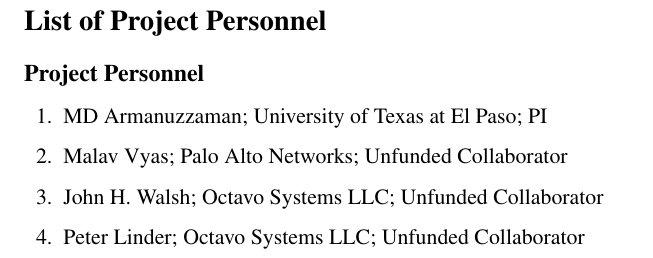
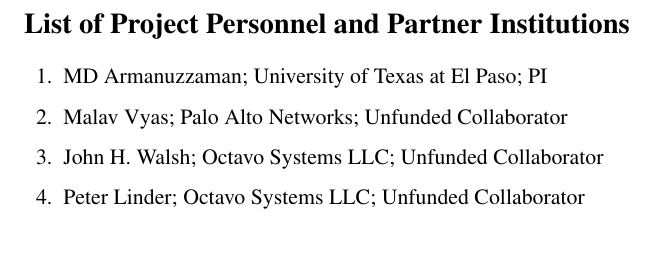
Before and after one commit to Tomal-kuet/NSF-SaTC-small-MCU, a LaTeX document (personnel.tex): part of the page, cut so that both start at the same text. Compiled offline with pdfLaTeX.

Commit message:
personel

```diff
--- a/personnel.tex
+++ b/personnel.tex
@@ -16,9 +16,9 @@
 \pagestyle{empty}
 \begin{document}
 
-\section*{List of Project Personnel}
+\section*{List of Project Personnel and Partner Institutions}
 
-\subsection*{Project Personnel}
+%\subsection*{Project Personnel}
 \begin{enumerate}[leftmargin=1.8em,itemsep=0.2em]
 	\item MD Armanuzzaman; University of Texas at El Paso; PI
 	\item Malav Vyas; Palo Alto Networks; Unfunded Collaborator
```
